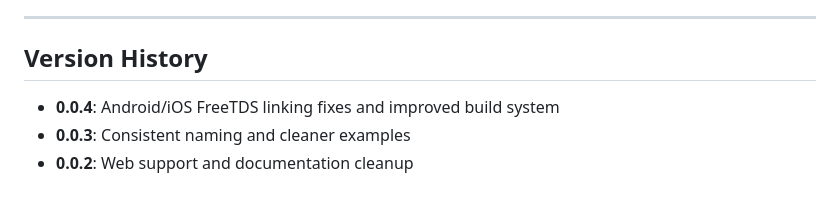
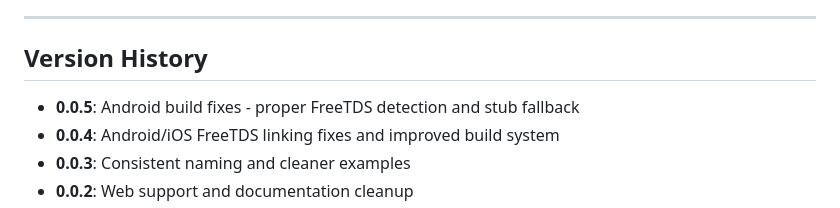
Before and after one commit to farhansadikgalib/mssql_io, a Markdown page: CHANGELOG.md, the part around the change. GitHub-like rendering.

Commit message:
Update version history for v0.0.5

```diff
--- a/CHANGELOG.md
+++ b/CHANGELOG.md
@@ -178,6 +178,7 @@ and this project adheres to [Semantic Versioning](https://semver.org/spec/v2.0.0
 
 ## Version History
 
+- **0.0.5**: Android build fixes - proper FreeTDS detection and stub fallback
 - **0.0.4**: Android/iOS FreeTDS linking fixes and improved build system
 - **0.0.3**: Consistent naming and cleaner examples
 - **0.0.2**: Web support and documentation cleanup
```
